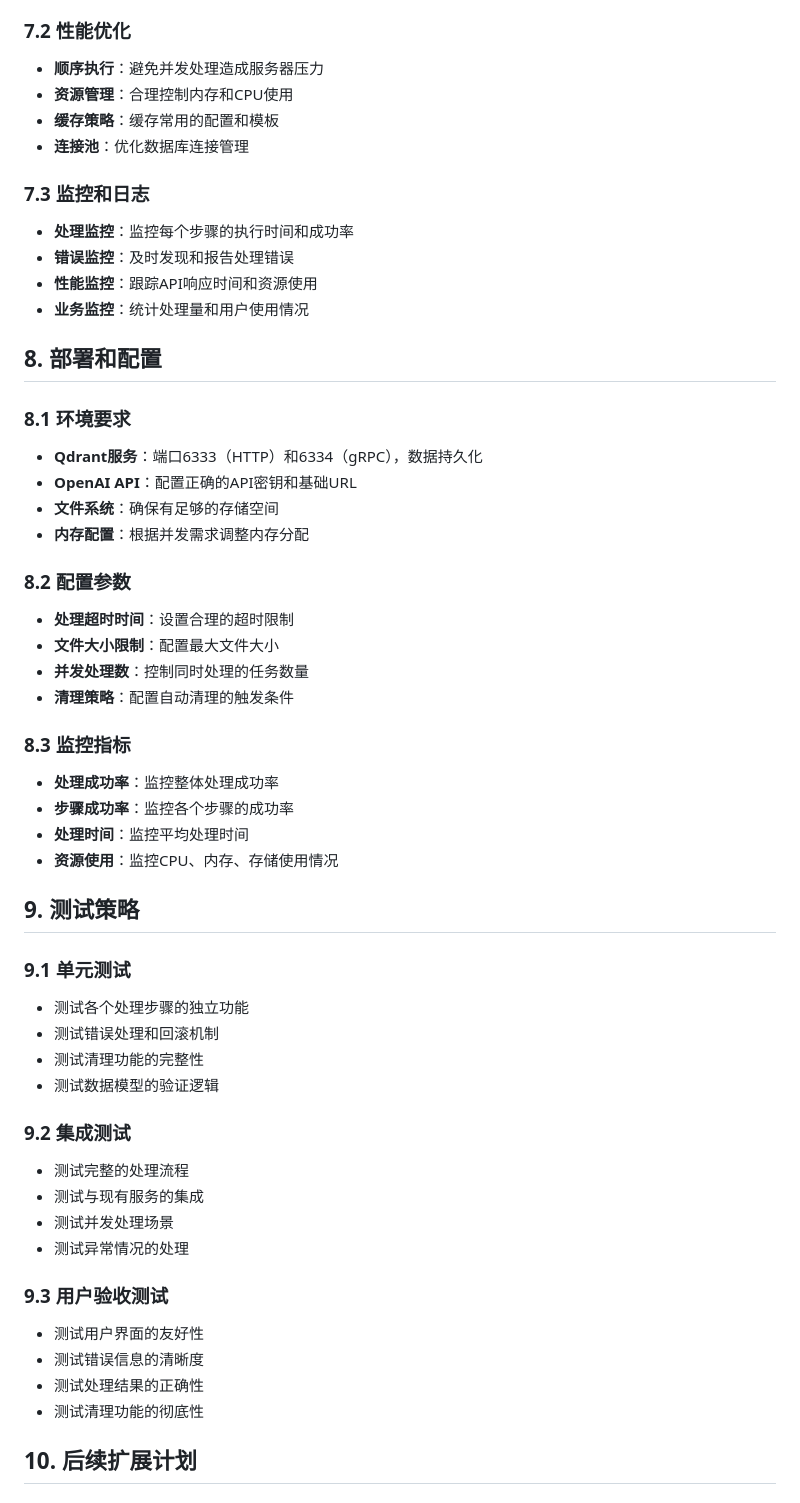
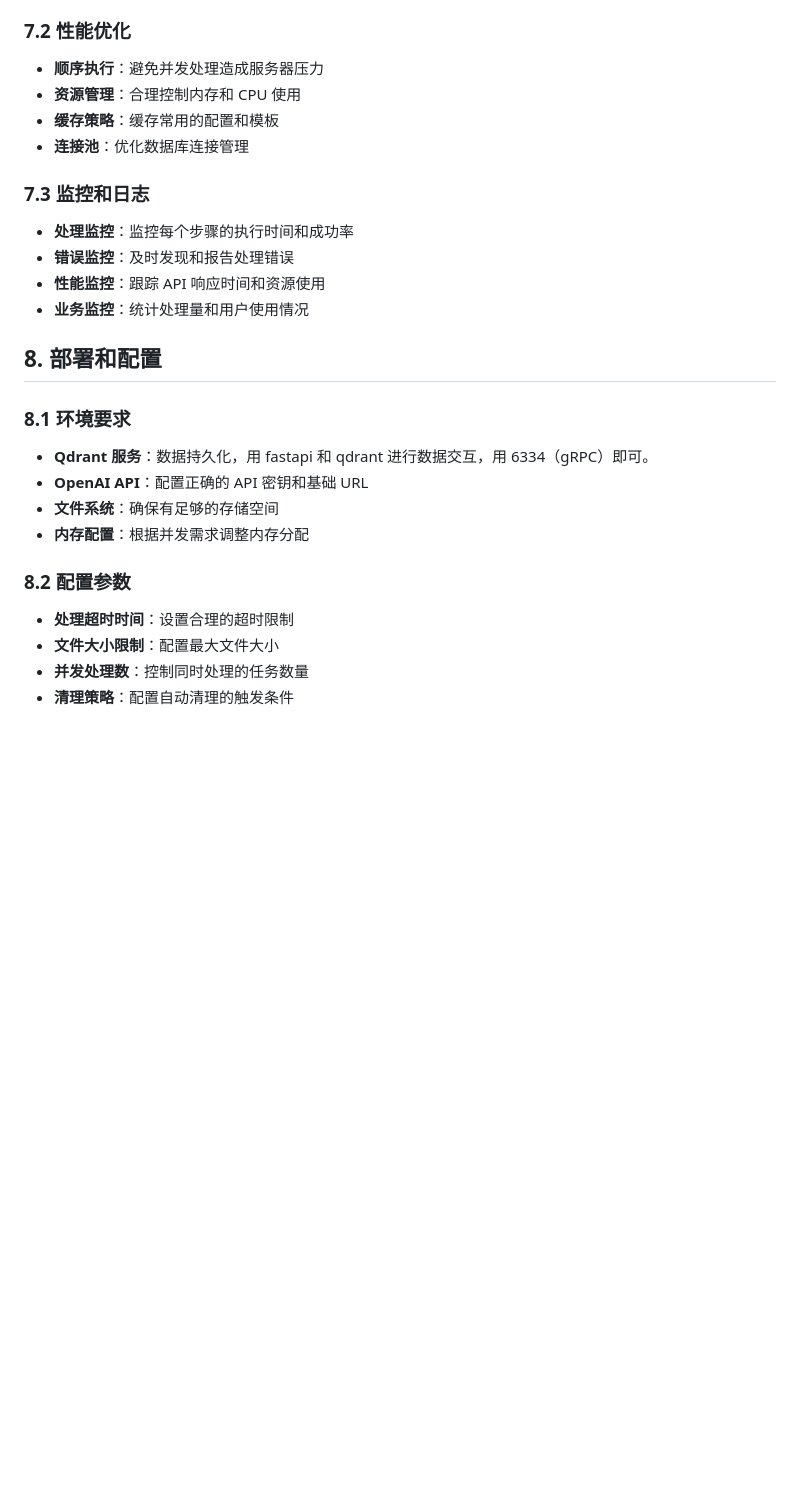
Before and after one commit to JamesFein/rwai_fastapi, a Markdown page: dev_docs/Unified_Course_Material_Processing_API_Design.md, the part around the change printed below. Drawn GitHub-style; blank space fills up the shorter version.

```diff
--- a/dev_docs/Unified_Course_Material_Processing_API_Design.md
+++ b/dev_docs/Unified_Course_Material_Processing_API_Design.md
@@ -199,53 +230,27 @@
 - **顺序执行**：避免并发处理造成服务器压力
-- **资源管理**：合理控制内存和CPU使用
+- **资源管理**：合理控制内存和 CPU 使用
 - **缓存策略**：缓存常用的配置和模板
 - **连接池**：优化数据库连接管理
 
 ### 7.3 监控和日志
+
 - **处理监控**：监控每个步骤的执行时间和成功率
 - **错误监控**：及时发现和报告处理错误
-- **性能监控**：跟踪API响应时间和资源使用
+- **性能监控**：跟踪 API 响应时间和资源使用
 - **业务监控**：统计处理量和用户使用情况
 
 ## 8. 部署和配置
 
 ### 8.1 环境要求
-- **Qdrant服务**：端口6333（HTTP）和6334（gRPC），数据持久化
-- **OpenAI API**：配置正确的API密钥和基础URL
+
+- **Qdrant 服务**：数据持久化，用 fastapi 和 qdrant 进行数据交互，用 6334（gRPC）即可。
+- **OpenAI API**：配置正确的 API 密钥和基础 URL
 - **文件系统**：确保有足够的存储空间
 - **内存配置**：根据并发需求调整内存分配
 
 ### 8.2 配置参数
+
 - **处理超时时间**：设置合理的超时限制
 - **文件大小限制**：配置最大文件大小
 - **并发处理数**：控制同时处理的任务数量
 - **清理策略**：配置自动清理的触发条件
-
-### 8.3 监控指标
-- **处理成功率**：监控整体处理成功率
-- **步骤成功率**：监控各个步骤的成功率
-- **处理时间**：监控平均处理时间
-- **资源使用**：监控CPU、内存、存储使用情况
-
-## 9. 测试策略
-
-### 9.1 单元测试
-- 测试各个处理步骤的独立功能
-- 测试错误处理和回滚机制
-- 测试清理功能的完整性
-- 测试数据模型的验证逻辑
-
-### 9.2 集成测试
-- 测试完整的处理流程
-- 测试与现有服务的集成
-- 测试并发处理场景
-- 测试异常情况的处理
-
-### 9.3 用户验收测试
-- 测试用户界面的友好性
-- 测试错误信息的清晰度
-- 测试处理结果的正确性
-- 测试清理功能的彻底性
-
-## 10. 后续扩展计划
-
```
Also changed, not shown: other parts of dev_docs/Unified_Course_Material_Processing_API_Design.md (+78 -64 lines).
